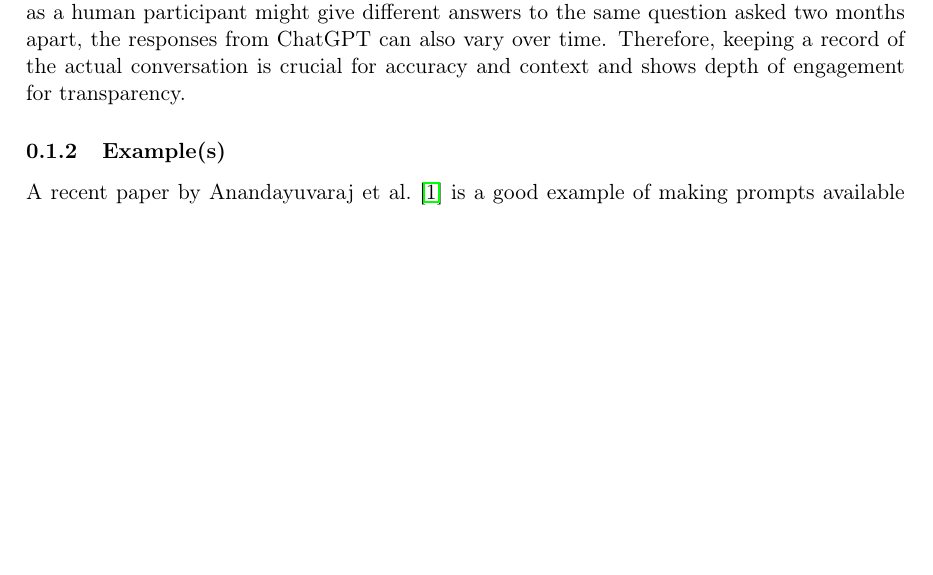
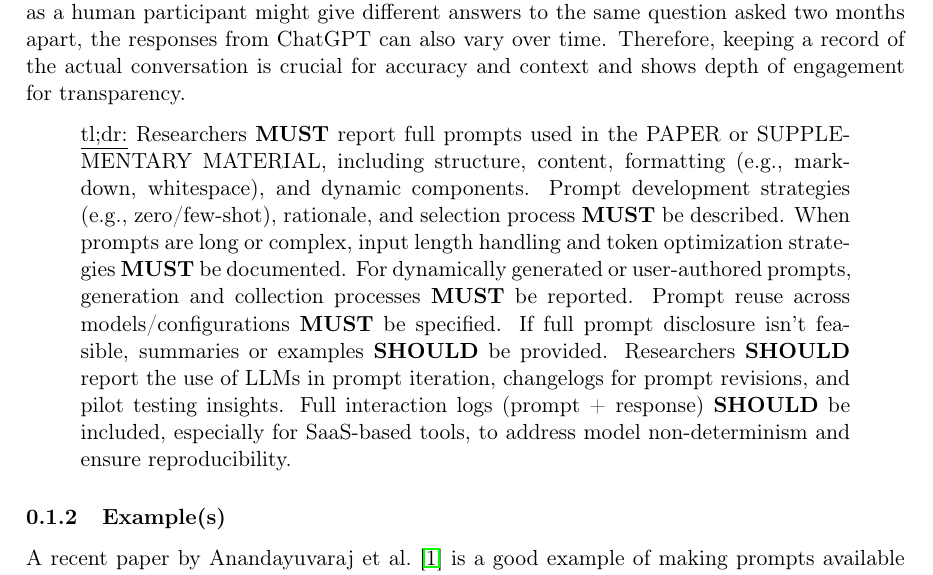
Before and after one commit to se-uhd/llm-guidelines-website, a LaTeX document (guidelines/_sources/04_report-prompts-their-development-and-interaction-logs.tex): part of page 2 of 4, cut so that both start at the same text, the shorter picture padded with empty space. Compiled offline with pdfLaTeX.

Commit message:
Add tl;dr for "Report Prompts, their Development, and Interaction Logs"

```diff
--- a/guidelines/_sources/04_report-prompts-their-development-and-interaction-logs.tex
+++ b/guidelines/_sources/04_report-prompts-their-development-and-interaction-logs.tex
@@ -52,6 +52,9 @@ In both cases, it is important to document the entire interaction between the in
 Just as a human participant might give different answers to the same question asked two months apart, the responses from ChatGPT can also vary over time.
 Therefore, keeping a record of the actual conversation is crucial for accuracy and context and shows depth of engagement for transparency.
 
+\begin{quote}
+\underline{tl;dr:} Researchers \must report full prompts used in the \paper or \supplementarymaterial, including structure, content, formatting (e.g., markdown, whitespace), and dynamic components. Prompt development strategies (e.g., zero/few-shot), rationale, and selection process \must be described. When prompts are long or complex, input length handling and token optimization strategies \must be documented. For dynamically generated or user-authored prompts, generation and collection processes \must be reported. Prompt reuse across models/configurations \must be specified. If full prompt disclosure isn’t feasible, summaries or examples \should be provided. Researchers \should report the use of LLMs in prompt iteration, changelogs for prompt revisions, and pilot testing insights. Full interaction logs (prompt + response) \should be included, especially for SaaS-based tools, to address model non-determinism and ensure reproducibility.
+\end{quote}
 
 \subsubsection{Example(s)}
 
```
